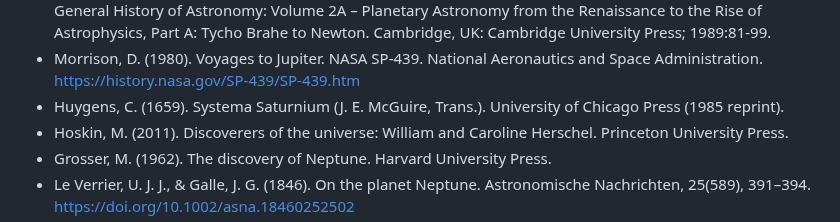
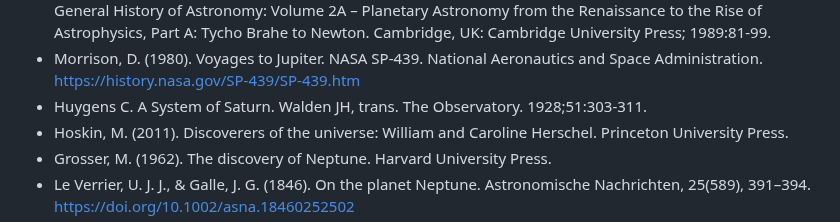
Before and after one commit to chadlupkes/livingcivilization, a Markdown page: bibliography.md, the part around the change. GitHub-like rendering.

Commit message:
Update Huygens citation in bibliography

```diff
--- a/bibliography.md
+++ b/bibliography.md
@@ -71,7 +71,7 @@
 - Galilei, G. (1610). Sidereus nuncius (A. Van Helden, Trans.). University of Chicago Press (1989 reprint).
 - Van Helden A. Galileo, telescopic astronomy, and the Copernican system. In: Taton R, Wilson C, eds. The General History of Astronomy: Volume 2A – Planetary Astronomy from the Renaissance to the Rise of Astrophysics, Part A: Tycho Brahe to Newton. Cambridge, UK: Cambridge University Press; 1989:81-99.
 - Morrison, D. (1980). Voyages to Jupiter. NASA SP-439. National Aeronautics and Space Administration. [https://history.nasa.gov/SP-439/SP-439.htm](https://history.nasa.gov/SP-439/SP-439.htm)
-- Huygens, C. (1659). Systema Saturnium (J. E. McGuire, Trans.). University of Chicago Press (1985 reprint).
+- Huygens C. A System of Saturn. Walden JH, trans. The Observatory. 1928;51:303-311.
 - Hoskin, M. (2011). Discoverers of the universe: William and Caroline Herschel. Princeton University Press.
 - Grosser, M. (1962). The discovery of Neptune. Harvard University Press.
 - Le Verrier, U. J. J., & Galle, J. G. (1846). On the planet Neptune. Astronomische Nachrichten, 25(589), 391–394. [https://doi.org/10.1002/asna.18460252502](https://doi.org/10.1002/asna.18460252502)
```
